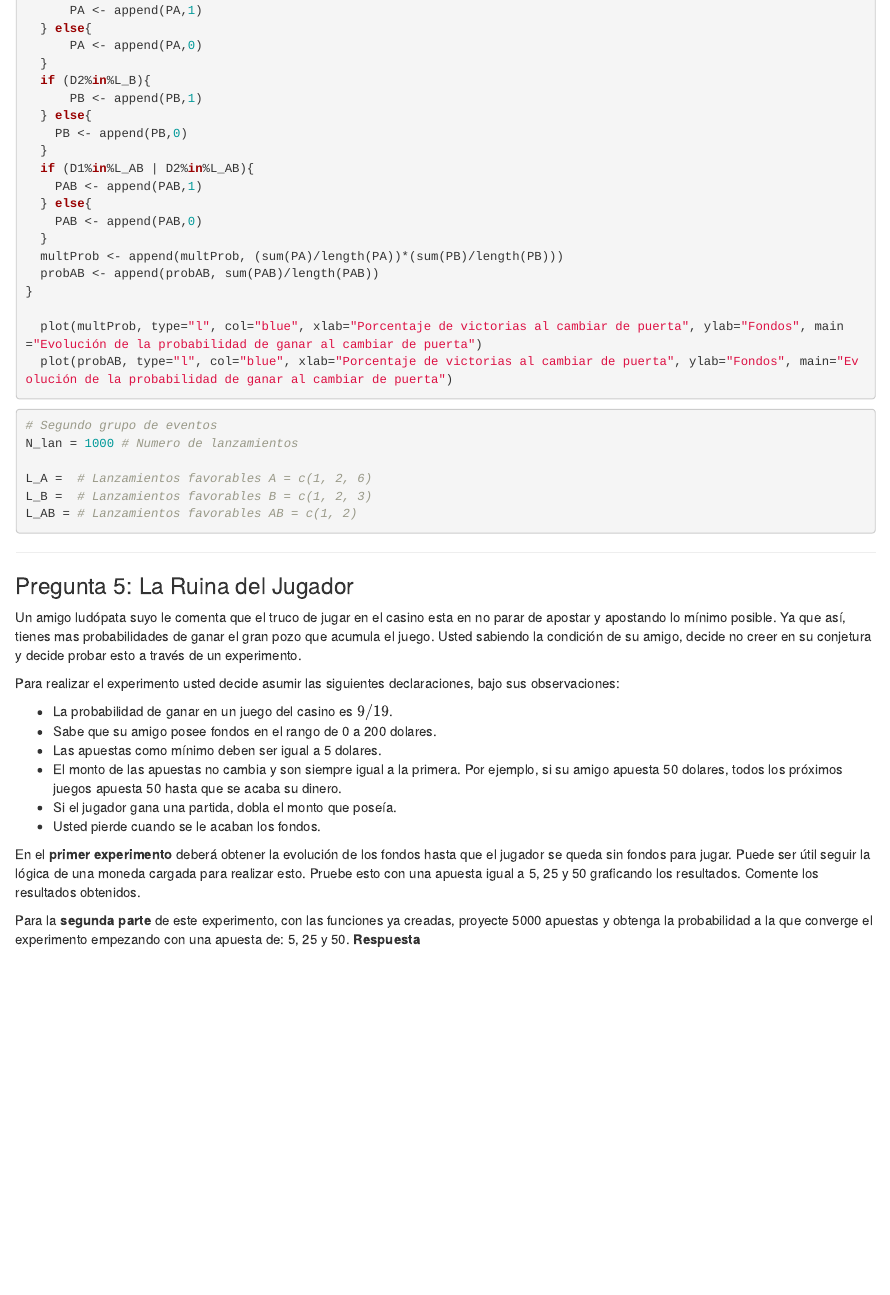
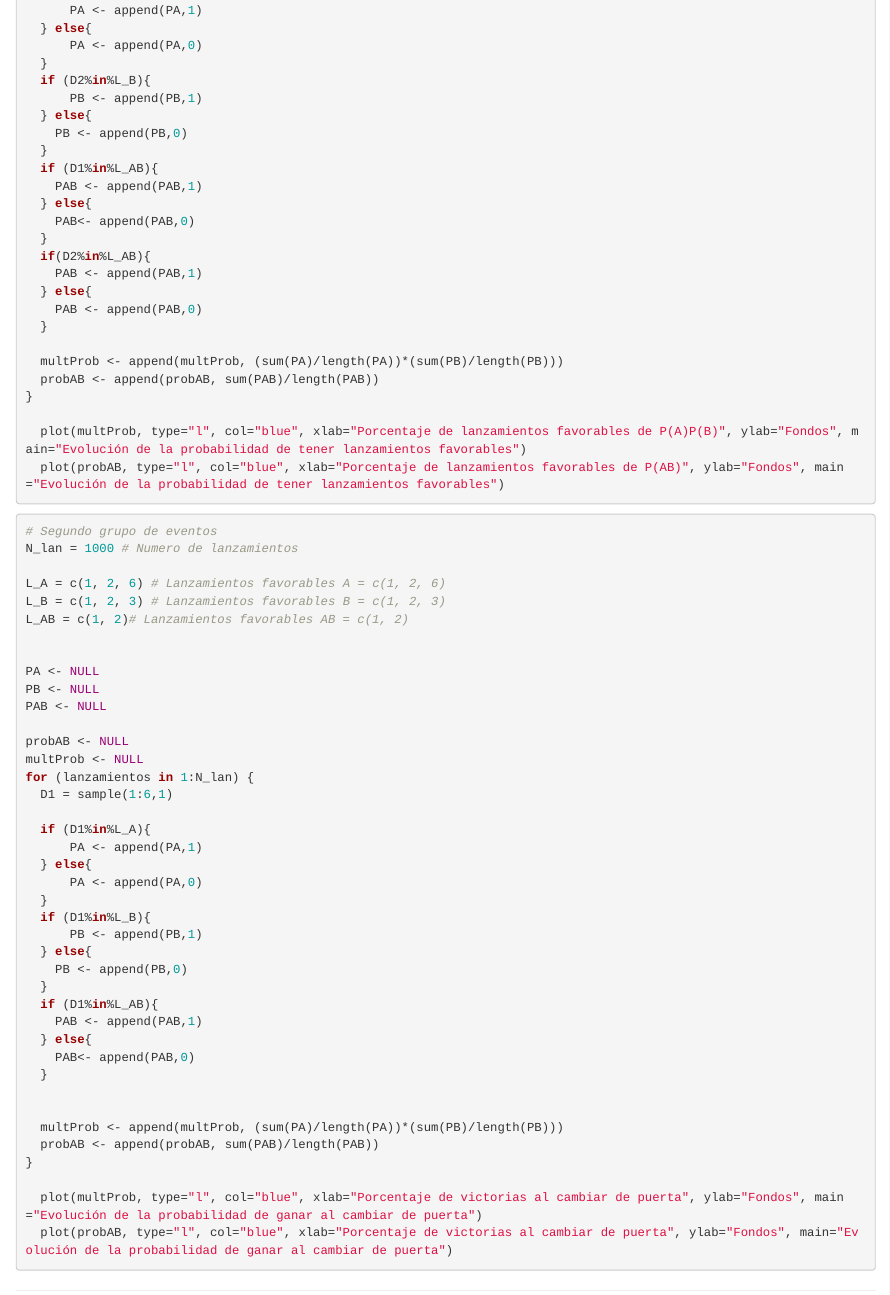
Before and after one commit to TomasAlvarado21/Pensamiento-Estadistico, an R Markdown document (Tarea 1/Enunciado_Tarea1.Rmd): the page in a window 1100 px wide, from 8590 px down. Rendered offline with R 4.5, knitr and Pandoc, with nearby package versions; code that draws random numbers runs with fixed seeds of ours.

Commit message:
P4 lista

````diff
--- a/Tarea 1/Enunciado_Tarea1.Rmd
+++ b/Tarea 1/Enunciado_Tarea1.Rmd
@@ -351,17 +351,23 @@ for (lanzamientos in 1:N_lan) {
   } else{
     PB <- append(PB,0)
   }
-  if (D1%in%L_AB | D2%in%L_AB){
+  if (D1%in%L_AB){
+    PAB <- append(PAB,1)
+  } else{
+    PAB<- append(PAB,0)
+  }
+  if(D2%in%L_AB){
     PAB <- append(PAB,1)
   } else{
     PAB <- append(PAB,0)
   }
+
   multProb <- append(multProb, (sum(PA)/length(PA))*(sum(PB)/length(PB)))
   probAB <- append(probAB, sum(PAB)/length(PAB))
 }
 
-  plot(multProb, type="l", col="blue", xlab="Porcentaje de victorias al cambiar de puerta", ylab="Fondos", main="Evolución de la probabilidad de ganar al cambiar de puerta")
-  plot(probAB, type="l", col="blue", xlab="Porcentaje de victorias al cambiar de puerta", ylab="Fondos", main="Evolución de la probabilidad de ganar al cambiar de puerta")
+  plot(multProb, type="l", col="blue", xlab="Porcentaje de lanzamientos favorables de P(A)P(B)", ylab="Fondos", main="Evolución de la probabilidad de tener lanzamientos favorables")
+  plot(probAB, type="l", col="blue", xlab="Porcentaje de lanzamientos favorables de P(AB)", ylab="Fondos", main="Evolución de la probabilidad de tener lanzamientos favorables")
 
 
 ```
@@ -370,9 +376,44 @@ for (lanzamientos in 1:N_lan) {
 # Segundo grupo de eventos
 N_lan = 1000 # Numero de lanzamientos
 
-L_A =  # Lanzamientos favorables A = c(1, 2, 6)
-L_B =  # Lanzamientos favorables B = c(1, 2, 3)
-L_AB = # Lanzamientos favorables AB = c(1, 2)
+L_A = c(1, 2, 6) # Lanzamientos favorables A = c(1, 2, 6)
+L_B = c(1, 2, 3) # Lanzamientos favorables B = c(1, 2, 3)
+L_AB = c(1, 2)# Lanzamientos favorables AB = c(1, 2)
+
+
+PA <- NULL
+PB <- NULL
+PAB <- NULL
+
+probAB <- NULL
+multProb <- NULL
+for (lanzamientos in 1:N_lan) {
+  D1 = sample(1:6,1)
+
+  if (D1%in%L_A){
+      PA <- append(PA,1)
+  } else{
+      PA <- append(PA,0)
+  }
+  if (D1%in%L_B){
+      PB <- append(PB,1)
+  } else{
+    PB <- append(PB,0)
+  }
+  if (D1%in%L_AB){
+    PAB <- append(PAB,1)
+  } else{
+    PAB<- append(PAB,0)
+  }
+
+
+  multProb <- append(multProb, (sum(PA)/length(PA))*(sum(PB)/length(PB)))
+  probAB <- append(probAB, sum(PAB)/length(PAB))
+}
+
+  plot(multProb, type="l", col="blue", xlab="Porcentaje de victorias al cambiar de puerta", ylab="Fondos", main="Evolución de la probabilidad de ganar al cambiar de puerta")
+  plot(probAB, type="l", col="blue", xlab="Porcentaje de victorias al cambiar de puerta", ylab="Fondos", main="Evolución de la probabilidad de ganar al cambiar de puerta")
+
 ```
 
 ---
````
Also changed, not shown: Tarea 1/Enunciado_Tarea1.Rmd (2 more changed lines).
